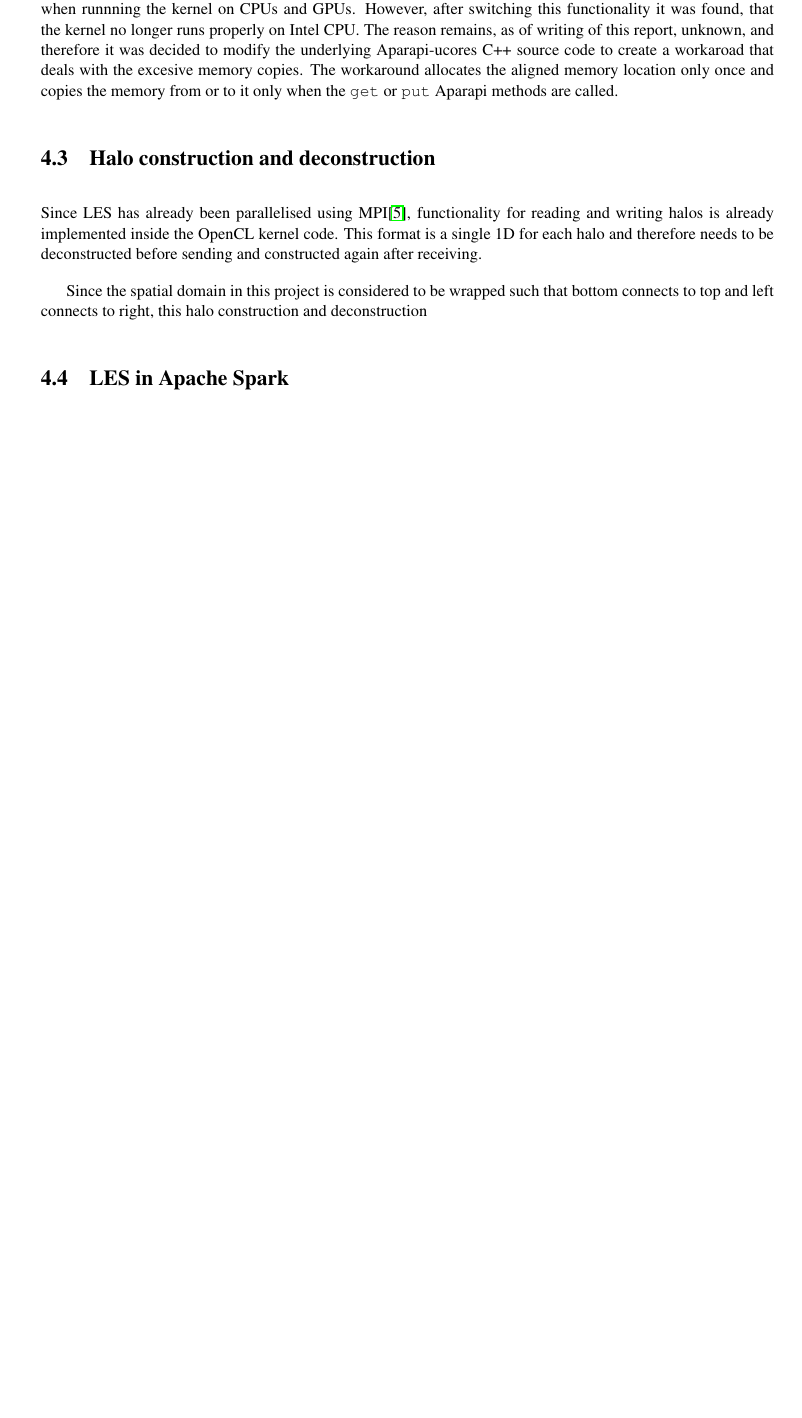
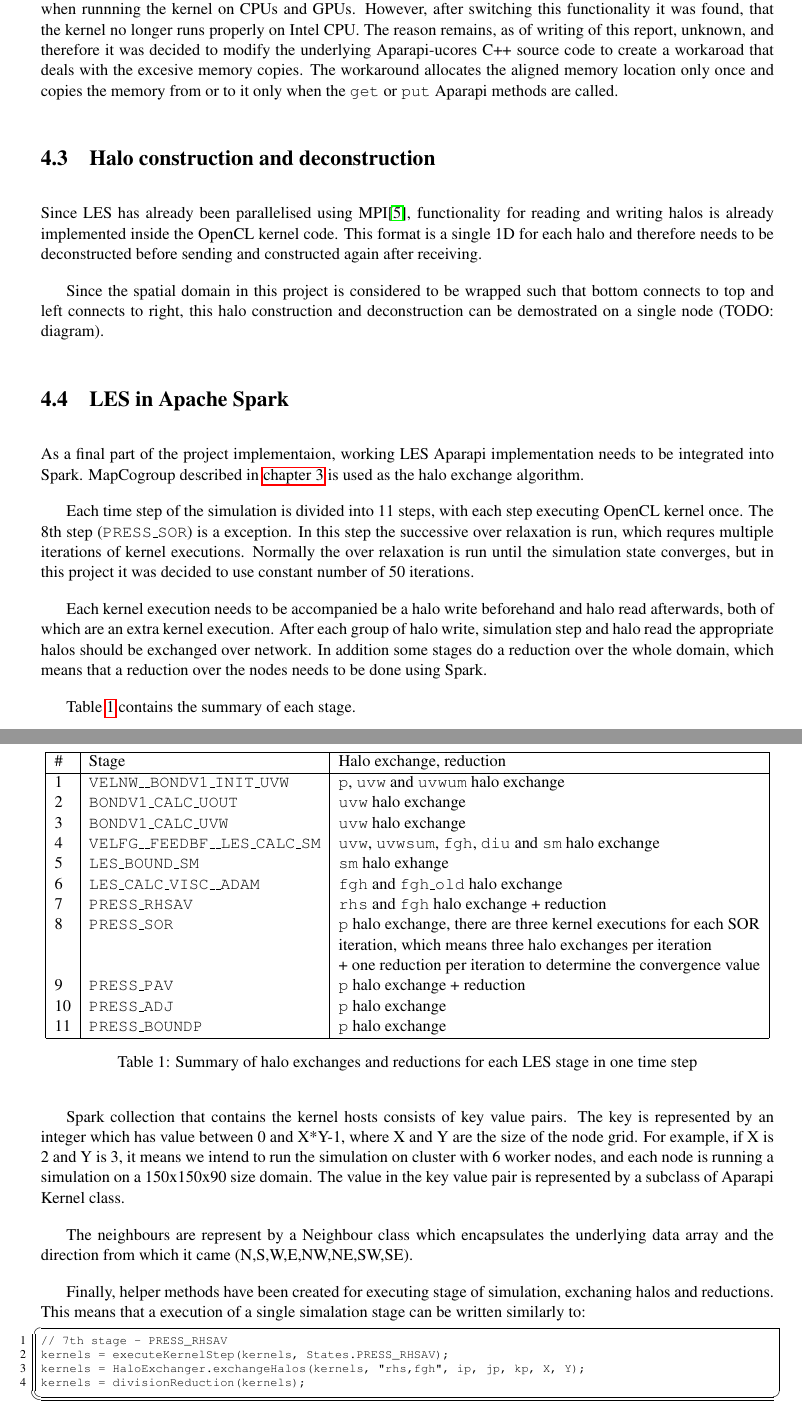
Before and after one commit to adikus/hurricaneProject, a LaTeX problem sheet (report/example0.tex): part of page 16 of 21 before the commit and two parts of pages 16 and 17 of 22 after it, the two joined at a grey line, cut so that both start at the same text, the shorter picture padded with empty space. Compiled offline with pdfLaTeX.

Commit message:
more progrezz

```diff
--- a/report/example0.tex
+++ b/report/example0.tex
@@ -10,9 +10,11 @@
     linkbordercolor={1 0 0},
     urlbordercolor={0 1 1}
 }
+\usepackage[all]{hypcap}
 
 \usepackage{chngcntr}
 \counterwithout{figure}{chapter}
+\counterwithout{table}{chapter}
 
 \usepackage{listings}
 
@@ -31,6 +33,8 @@ breakatwhitespace=false,    % sets if automatic breaks should only happen at whi
 showstringspaces=false,     % Don't show underscores as space characters
 frameround=fttt
 }
+
+\usepackage{caption}
 
 \begin{document}
 \title{Exploring the possibility of accelerating Hurricane Simulator using Apache Spark framework}
@@ -472,7 +476,73 @@ before sending and constructed again after receiving.
 
 Since the spatial domain in this project is considered to be wrapped such that
 bottom connects to top and left connects to right, this halo construction and
-deconstruction
+deconstruction can be demostrated on a single node (TODO: diagram).
 
 \section{LES in Apache Spark}
 
+As a final part of the project implementaion, working LES Aparapi implementation
+needs to be integrated into Spark. MapCogroup described in \autoref{chap:halos}
+is used as the halo exchange algorithm.
+
+Each time step of the simulation is divided into 11 steps, with each step executing
+OpenCL kernel once. The 8th step (\texttt{PRESS\_SOR}) is a exception.
+In this step the successive over relaxation is run, which requres multiple
+iterations of kernel executions. Normally the over relaxation is run until
+the simulation state converges, but in this project it was decided to use constant
+number of 50 iterations.
+
+Each kernel execution needs to be accompanied be a halo write beforehand
+and halo read afterwards, both of which are an extra kernel execution.
+After each group of halo write, simulation step and halo read the appropriate halos
+should be exchanged over network. In addition some stages do a reduction over
+the whole domain, which means that a reduction over the nodes needs to be done using Spark.
+
+Table \ref{tab:les_stages} contains the summary of each stage.
+
+\begin{center}
+  \begin{tabular}{ | l | l | l | }
+      \hline
+      \# & Stage & Halo exchange, reduction \\
+      \hline
+      1 & \texttt{VELNW\_\_BONDV1\_INIT\_UVW} & \texttt{p}, \texttt{uvw} and \texttt{uvwum} halo exchange \\
+      2 & \texttt{BONDV1\_CALC\_UOUT} & \texttt{uvw} halo exchange \\
+      3 & \texttt{BONDV1\_CALC\_UVW} & \texttt{uvw} halo exchange \\
+      4 & \texttt{VELFG\_\_FEEDBF\_\_LES\_CALC\_SM} & \texttt{uvw}, \texttt{uvwsum}, \texttt{fgh},
+      \texttt{diu} and \texttt{sm} halo exchange \\
+      5 & \texttt{LES\_BOUND\_SM} & \texttt{sm} halo exhange \\
+      6 & \texttt{LES\_CALC\_VISC\_\_ADAM} & \texttt{fgh} and \texttt{fgh\_old} halo exchange \\
+      7 & \texttt{PRESS\_RHSAV} & \texttt{rhs} and \texttt{fgh} halo exchange + reduction \\
+      8 & \texttt{PRESS\_SOR} &
+      \begin{tabular}[t]{@{}l@{}}
+        \texttt{p} halo exchange, there are three kernel executions for each SOR \\
+         iteration, which means three halo exchanges per iteration \\
+        + one reduction per iteration to determine the convergence value
+      \end{tabular} \\
+      9 & \texttt{PRESS\_PAV} & \texttt{p} halo exchange + reduction \\
+      10 & \texttt{PRESS\_ADJ} & \texttt{p} halo exchange \\
+      11 & \texttt{PRESS\_BOUNDP} & \texttt{p} halo exchange \\
+      \hline
+  \end{tabular}
+  \captionof{table}{Summary of halo exchanges and reductions for each LES stage in one time step}
+  \label{tab:les_stages}
+\end{center}
+
+Spark collection that contains the kernel hosts consists of key value pairs.
+The key is represented by an integer which has value between 0 and X*Y-1, where X and Y
+are the size of the node grid. For example, if X is 2 and Y is 3, it means we intend to
+run the simulation on cluster with 6 worker nodes, and each node is running a simulation
+on a 150x150x90 size domain. The value in the key value pair is represented by a subclass
+of Aparapi Kernel class.
+
+The neighbours are represent by a Neighbour class which encapsulates the underlying data
+array and the direction from which it came (N,S,W,E,NW,NE,SW,SE).
+
+Finally, helper methods have been created for executing stage of simulation, exchaning halos
+and reductions. This means that a execution of a single simalation stage can be written similarly to:
+
+\begin{lstlisting}
+// 7th stage - PRESS_RHSAV
+kernels = executeKernelStep(kernels, States.PRESS_RHSAV);
+kernels = HaloExchanger.exchangeHalos(kernels, "rhs,fgh", ip, jp, kp, X, Y);
+kernels = divisionReduction(kernels);
+\end{lstlisting}
```
Also changed, not shown: report/example0.pdf, report/example0.tex (20 more changed lines).
